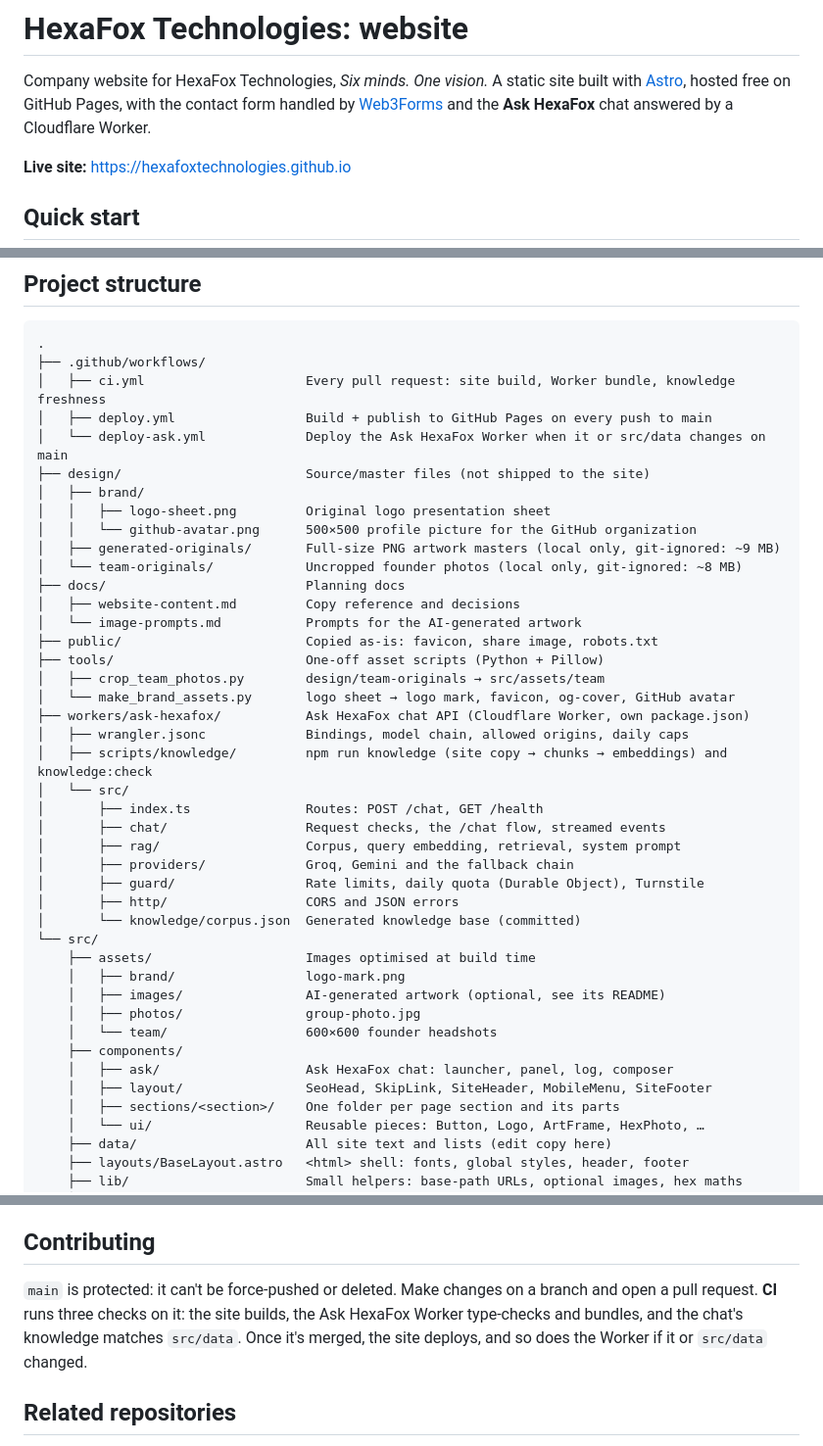
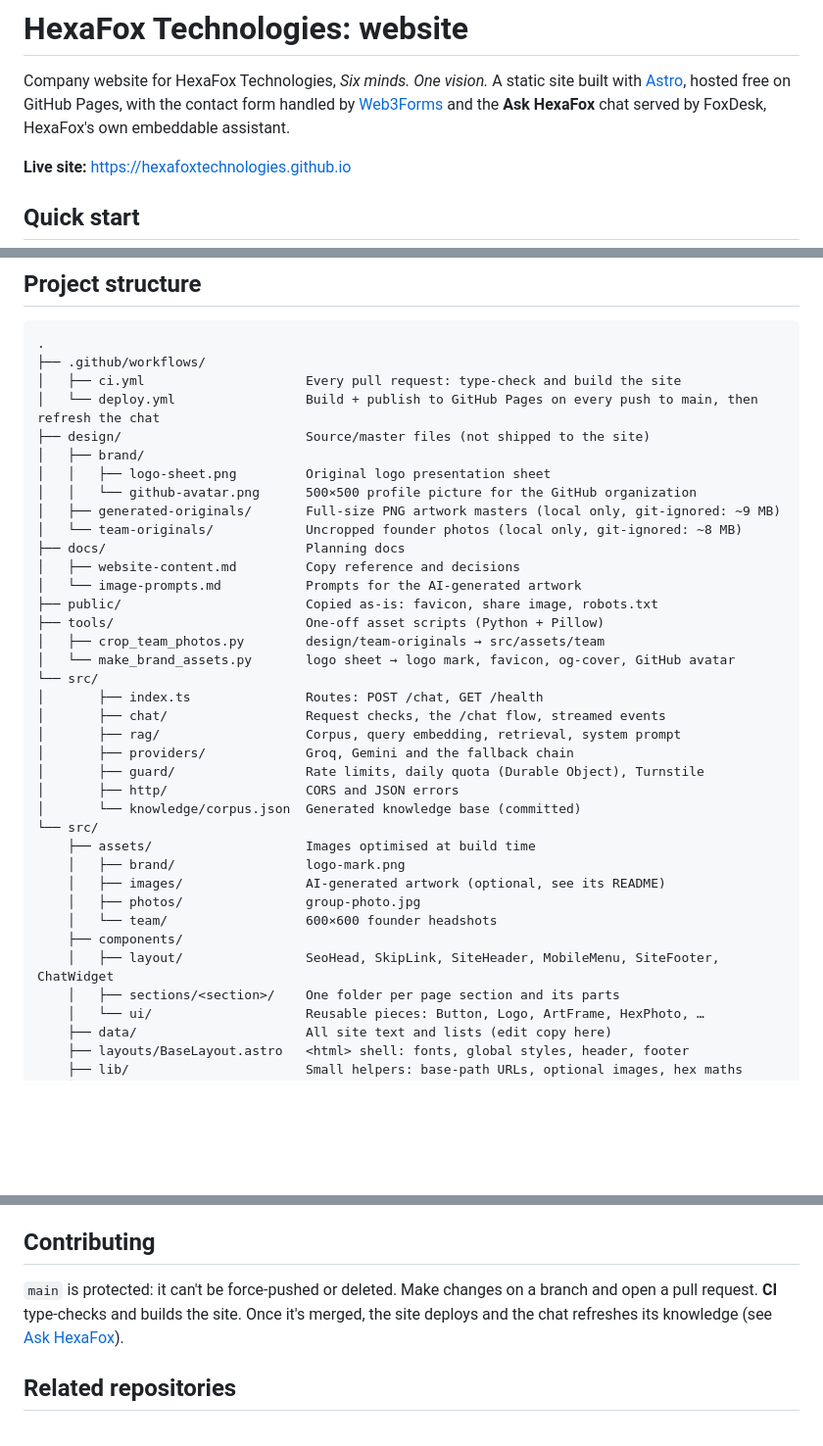
Before and after one commit to HexaFoxTechnologies/HexaFoxTechnologies.github.io, a Markdown page: README.md, 3 parts joined by grey strips. Shown at 98% size. Rendered like a GitHub page; blank space fills up the shorter version.

````diff
--- a/README.md
+++ b/README.md
@@ -2,8 +2,8 @@
 
 Company website for HexaFox Technologies, *Six minds. One vision.*
 A static site built with [Astro](https://astro.build), hosted free on GitHub Pages, with the
-contact form handled by [Web3Forms](https://web3forms.com) and the **Ask HexaFox** chat answered
-by a Cloudflare Worker.
+contact form handled by [Web3Forms](https://web3forms.com) and the **Ask HexaFox** chat served by
+FoxDesk, HexaFox's own embeddable assistant.
 
 **Live site:** https://hexafoxtechnologies.github.io
 
@@ -23,9 +23,8 @@ npm run preview   # serve the built site
 ```
 .
 ├── .github/workflows/
-│   ├── ci.yml                     Every pull request: site build, Worker bundle, knowledge freshness
-│   ├── deploy.yml                 Build + publish to GitHub Pages on every push to main
-│   └── deploy-ask.yml             Deploy the Ask HexaFox Worker when it or src/data changes on main
+│   ├── ci.yml                     Every pull request: type-check and build the site
+│   └── deploy.yml                 Build + publish to GitHub Pages on every push to main, then refresh the chat
 ├── design/                        Source/master files (not shipped to the site)
 │   ├── brand/
 │   │   ├── logo-sheet.png         Original logo presentation sheet
@@ -39,10 +38,7 @@ npm run preview   # serve the built site
 ├── tools/                         One-off asset scripts (Python + Pillow)
 │   ├── crop_team_photos.py        design/team-originals → src/assets/team
 │   └── make_brand_assets.py       logo sheet → logo mark, favicon, og-cover, GitHub avatar
-├── workers/ask-hexafox/           Ask HexaFox chat API (Cloudflare Worker, own package.json)
-│   ├── wrangler.jsonc             Bindings, model chain, allowed origins, daily caps
-│   ├── scripts/knowledge/         npm run knowledge (site copy → chunks → embeddings) and knowledge:check
-│   └── src/
+└── src/
 │       ├── index.ts               Routes: POST /chat, GET /health
 │       ├── chat/                  Request checks, the /chat flow, streamed events
 │       ├── rag/                   Corpus, query embedding, retrieval, system prompt
@@ -57,8 +53,7 @@ npm run preview   # serve the built site
     │   ├── photos/                group-photo.jpg
     │   └── team/                  600×600 founder headshots
     ├── components/
-    │   ├── ask/                   Ask HexaFox chat: launcher, panel, log, composer
-    │   ├── layout/                SeoHead, SkipLink, SiteHeader, MobileMenu, SiteFooter
+    │   ├── layout/                SeoHead, SkipLink, SiteHeader, MobileMenu, SiteFooter, ChatWidget
     │   ├── sections/<section>/    One folder per page section and its parts
     │   └── ui/                    Reusable pieces: Button, Logo, ArtFrame, HexPhoto, …
     ├── data/                      All site text and lists (edit copy here)
@@ -194,9 +163,8 @@ On a free GitHub plan, Pages requires the repository to be **public**.
 ## Contributing
 
 `main` is protected: it can't be force-pushed or deleted. Make changes on a branch and open a pull
-request. **CI** runs three checks on it: the site builds, the Ask HexaFox Worker type-checks and
-bundles, and the chat's knowledge matches `src/data`. Once it's merged, the site deploys, and so
-does the Worker if it or `src/data` changed.
+request. **CI** type-checks and builds the site. Once it's merged, the site deploys and the chat
+refreshes its knowledge (see [Ask HexaFox](#ask-hexafox-chat)).
 
 ## Related repositories
 
````
Also changed, not shown: other parts of README.md (+28 -54 lines).
